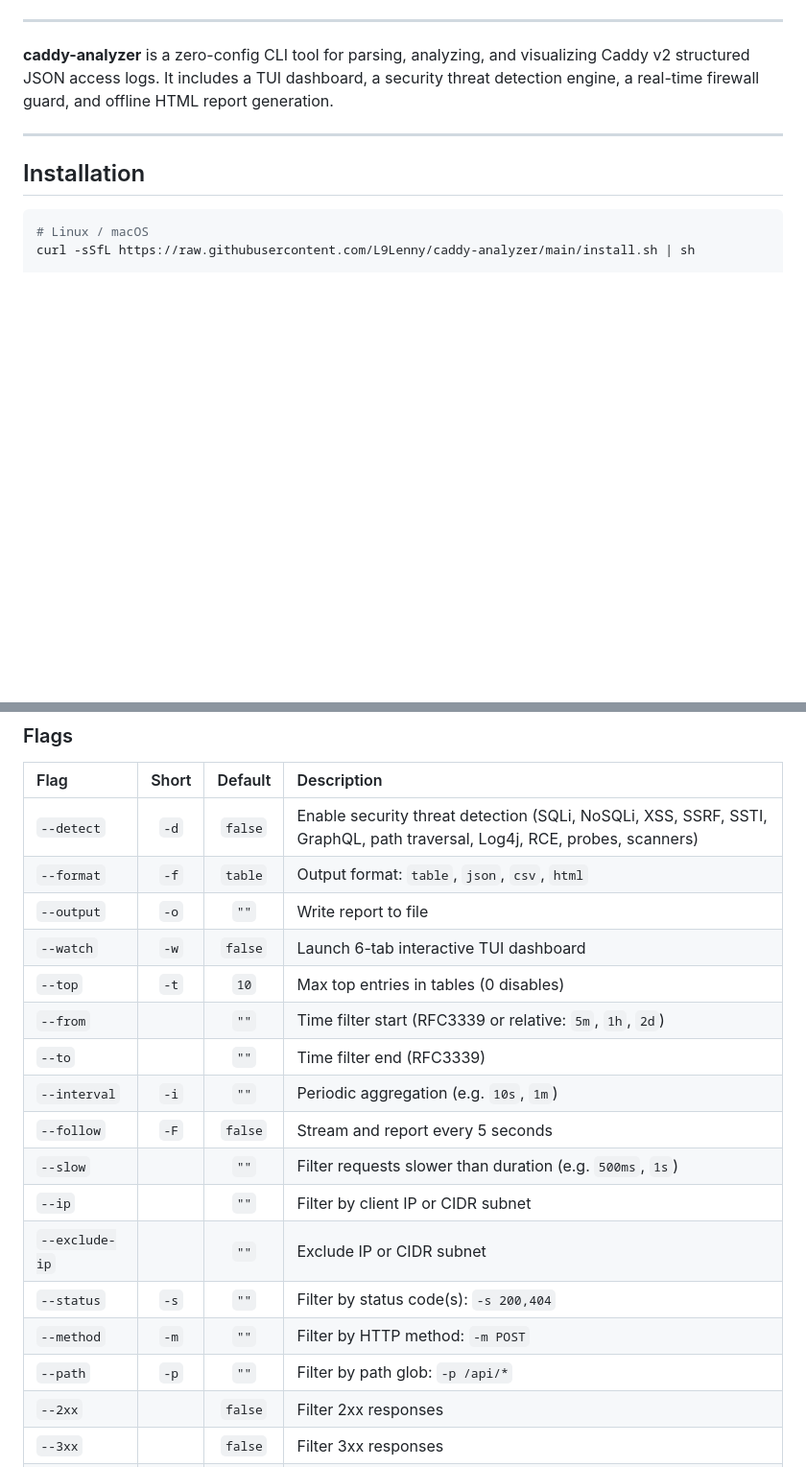
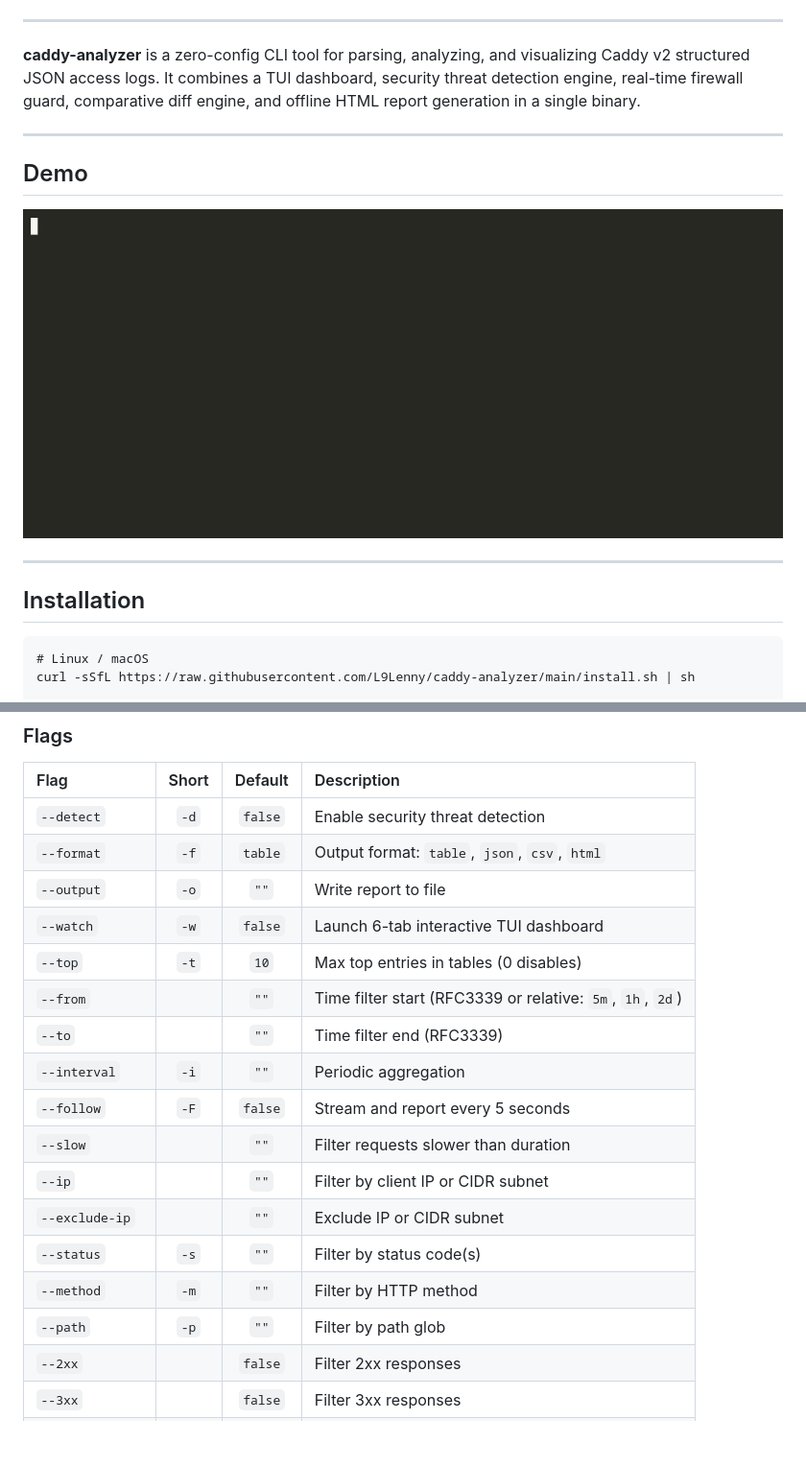
Before and after one commit to L9Lenny/caddy-analyzer, a Markdown page: README.md, 2 parts joined by grey strips. Shown at 96% size. Rendered like a GitHub page; blank space fills up the shorter version.

````diff
--- a/README.md
+++ b/README.md
@@ -14,13 +14,19 @@
 
 ---
 
-**caddy-analyzer** is a zero-config CLI tool for parsing, analyzing, and visualizing Caddy v2 structured JSON access logs. It includes a TUI dashboard, a security threat detection engine, a real-time firewall guard, and offline HTML report generation.
+**caddy-analyzer** is a zero-config CLI tool for parsing, analyzing, and visualizing Caddy v2 structured JSON access logs. It combines a TUI dashboard, security threat detection engine, real-time firewall guard, comparative diff engine, and offline HTML report generation in a single binary.
+
+---
+
+## Demo
+
+![](assets/demo.gif)
 
 ---
 
 ## Installation
 
-```bash
+```
 # Linux / macOS
 curl -sSfL https://raw.githubusercontent.com/L9Lenny/caddy-analyzer/main/install.sh | sh
 
@@ -94,21 +105,21 @@ Subcommands:
 
 | Flag | Short | Default | Description |
 | :--- | :---: | :---: | :--- |
-| `--detect` | `-d` | `false` | Enable security threat detection (SQLi, NoSQLi, XSS, SSRF, SSTI, GraphQL, path traversal, Log4j, RCE, probes, scanners) |
+| `--detect` | `-d` | `false` | Enable security threat detection |
 | `--format` | `-f` | `table` | Output format: `table`, `json`, `csv`, `html` |
 | `--output` | `-o` | `""` | Write report to file |
 | `--watch` | `-w` | `false` | Launch 6-tab interactive TUI dashboard |
 | `--top` | `-t` | `10` | Max top entries in tables (0 disables) |
 | `--from` | | `""` | Time filter start (RFC3339 or relative: `5m`, `1h`, `2d`) |
 | `--to` | | `""` | Time filter end (RFC3339) |
-| `--interval` | `-i` | `""` | Periodic aggregation (e.g. `10s`, `1m`) |
+| `--interval` | `-i` | `""` | Periodic aggregation |
 | `--follow` | `-F` | `false` | Stream and report every 5 seconds |
-| `--slow` | | `""` | Filter requests slower than duration (e.g. `500ms`, `1s`) |
+| `--slow` | | `""` | Filter requests slower than duration |
 | `--ip` | | `""` | Filter by client IP or CIDR subnet |
 | `--exclude-ip` | | `""` | Exclude IP or CIDR subnet |
-| `--status` | `-s` | `""` | Filter by status code(s): `-s 200,404` |
-| `--method` | `-m` | `""` | Filter by HTTP method: `-m POST` |
-| `--path` | `-p` | `""` | Filter by path glob: `-p /api/*` |
+| `--status` | `-s` | `""` | Filter by status code(s) |
+| `--method` | `-m` | `""` | Filter by HTTP method |
+| `--path` | `-p` | `""` | Filter by path glob |
 | `--2xx` | | `false` | Filter 2xx responses |
 | `--3xx` | | `false` | Filter 3xx responses |
 | `--4xx` | | `false` | Filter 4xx responses |
````
Also changed, not shown: other parts of README.md (+41 -32 lines).
